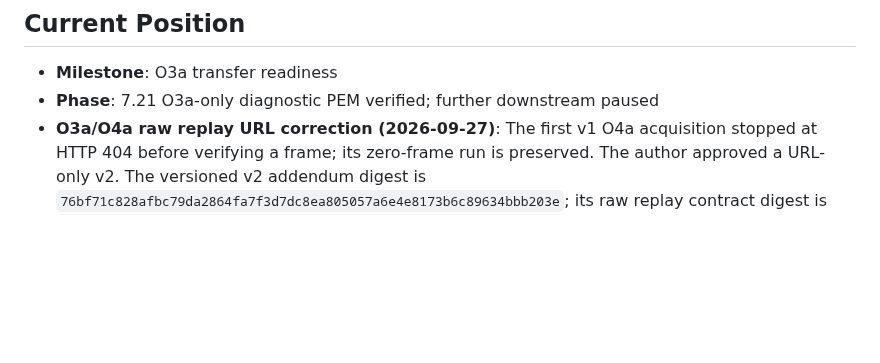
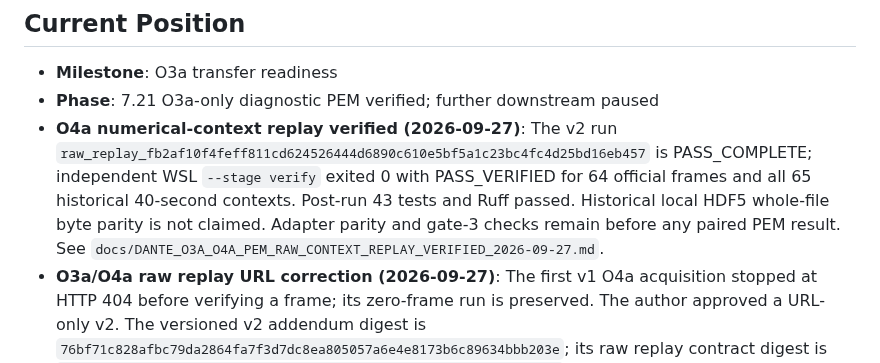
Before and after one commit to lucacirfeta/dante-gravi-signal-ml, a Markdown page: .gsd/STATE.md, the part around the change. GitHub-like rendering; blank space fills up the shorter version.

Commit message:
docs(o3a): record verified O4a PEM context replay

```diff
--- a/.gsd/STATE.md
+++ b/.gsd/STATE.md
@@ -1,6 +1,14 @@
 ## Current Position
 - **Milestone**: O3a transfer readiness
 - **Phase**: 7.21 O3a-only diagnostic PEM verified; further downstream paused
+- **O4a numerical-context replay verified (2026-09-27)**: The v2 run
+  `raw_replay_fb2af10f4feff811cd624526444d6890c610e5bf5a1c23bc4fc4d25bd16eb457`
+  is PASS_COMPLETE; independent WSL `--stage verify` exited 0 with
+  PASS_VERIFIED for 64 official frames and all 65 historical 40-second
+  contexts. Post-run 43 tests and Ruff passed. Historical local HDF5
+  whole-file byte parity is not claimed. Adapter parity and gate-3 checks
+  remain before any paired PEM result. See
+  `docs/DANTE_O3A_O4A_PEM_RAW_CONTEXT_REPLAY_VERIFIED_2026-09-27.md`.
 - **O3a/O4a raw replay URL correction (2026-09-27)**: The first v1 O4a
   acquisition stopped at HTTP 404 before verifying a frame; its zero-frame
   run is preserved. The author approved a URL-only v2. The versioned v2
```
Also changed, not shown: docs/DANTE_O3A_O4A_PEM_RAW_CONTEXT_REPLAY_VERIFIED_2026-09-27.md (added, +42 -0 lines), 1 other file.
